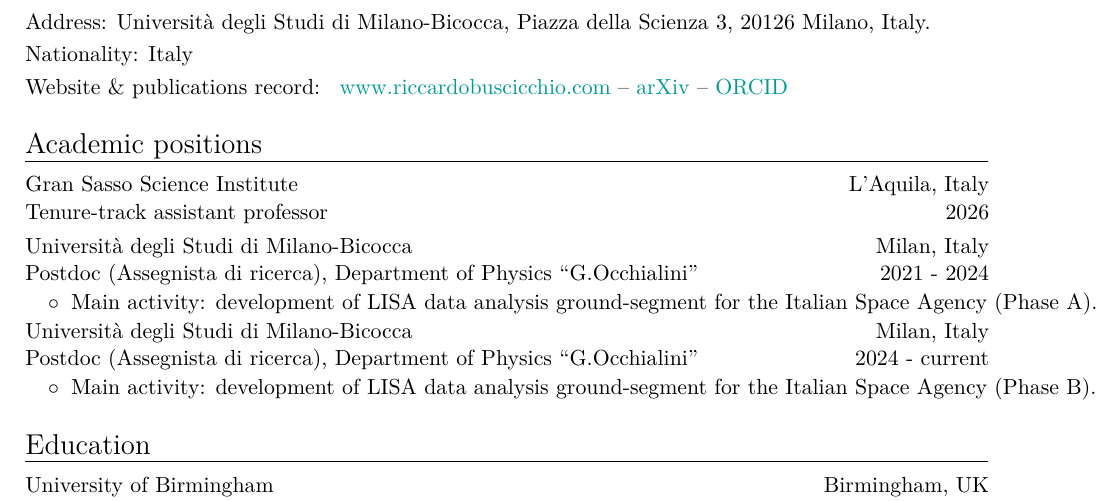
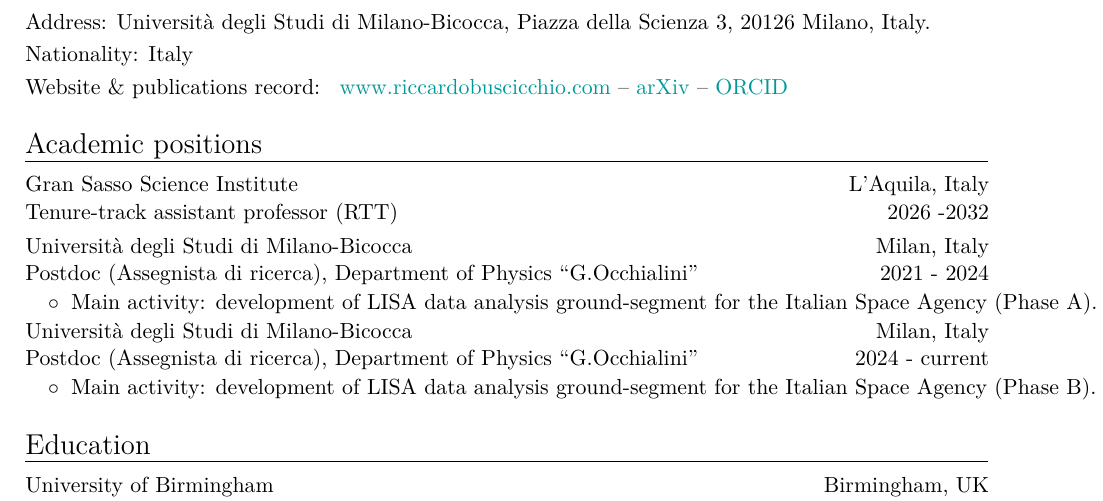
Before and after one commit to RiccardoBuscicchio/CV, a LaTeX CV (CV.tex): part of page 1 of 6, cut so that both start at the same text. Compiled offline with XeLaTeX.

Commit message:
Update tenure-track assistant professor position duration

```diff
--- a/CV.tex
+++ b/CV.tex
@@ -33,7 +33,7 @@
 
 \section{Academic positions}
 
-\cventry{2026 }{Tenure-track assistant professor}{Gran Sasso Science Institute}{L'Aquila, Italy}{}{}
+\cventry{2026 -2032}{Tenure-track assistant professor (RTT)}{Gran Sasso Science Institute}{L'Aquila, Italy}{}{}
 
 \cventry{2021 - 2024}{Postdoc (Assegnista di ricerca), Department of Physics ``G.Occhialini''}{Universit\`{a} degli Studi di Milano-Bicocca}{Milan, Italy}{}{}
 \vspace{-0.1cm}
```
